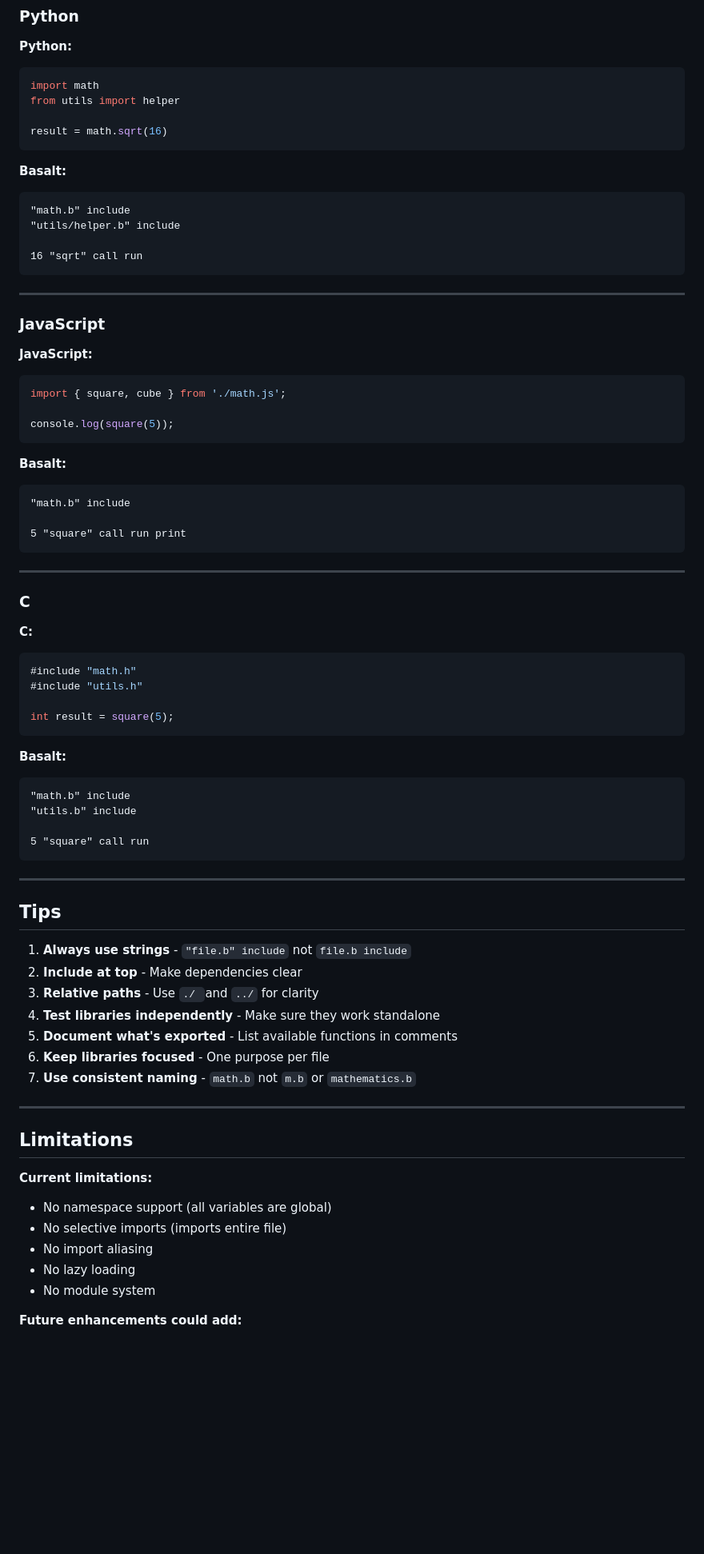
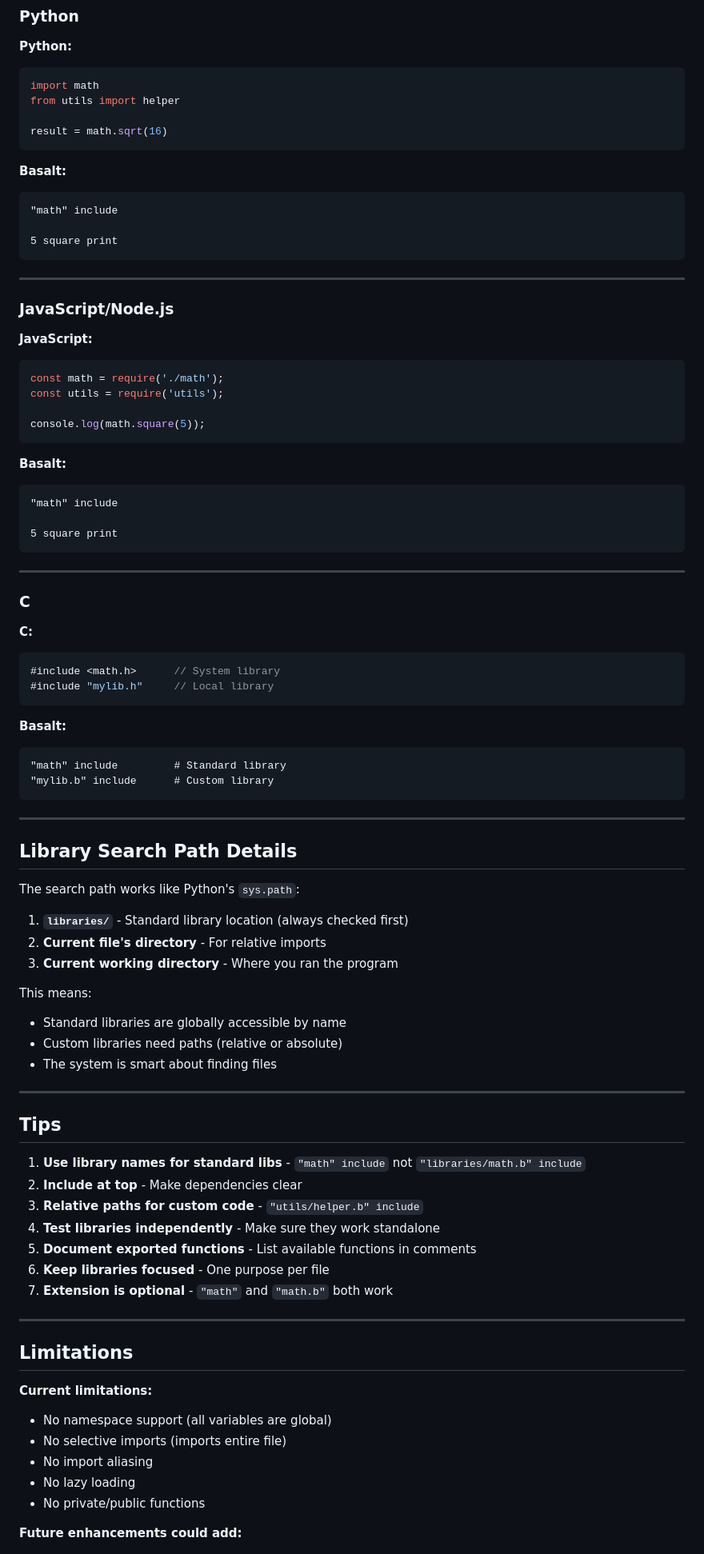
Before and after one commit to oberhalsi/basalt, a Markdown page: docs/include_system.md, the part around one of its changes. Shown at 80% size. GitHub-like rendering; blank space fills up the shorter version.

````diff
--- a/docs/include_system.md
+++ b/docs/include_system.md
@@ -420,27 +392,27 @@ result = math.sqrt(16)
 
 **Basalt:**
 ```basalt
-"math.b" include
-"utils/helper.b" include
+"math" include
 
-16 "sqrt" call run
+5 square print
 ```
 
 ---
 
-### JavaScript
+### JavaScript/Node.js
 **JavaScript:**
 ```javascript
-import { square, cube } from './math.js';
+const math = require('./math');
+const utils = require('utils');
 
-console.log(square(5));
+console.log(math.square(5));
 ```
 
 **Basalt:**
 ```basalt
-"math.b" include
+"math" include
 
-5 "square" call run print
+5 square print
 ```
 
 ---
@@ -448,31 +420,42 @@ console.log(square(5));
 ### C
 **C:**
 ```c
-#include "math.h"
-#include "utils.h"
-
-int result = square(5);
+#include <math.h>      // System library
+#include "mylib.h"     // Local library
 ```
 
 **Basalt:**
 ```basalt
-"math.b" include
-"utils.b" include
+"math" include         # Standard library
+"mylib.b" include      # Custom library
+```
 
-5 "square" call run
-```
+---
+
+## Library Search Path Details
+
+The search path works like Python's `sys.path`:
+
+1. **`libraries/`** - Standard library location (always checked first)
+2. **Current file's directory** - For relative imports
+3. **Current working directory** - Where you ran the program
+
+This means:
+- Standard libraries are globally accessible by name
+- Custom libraries need paths (relative or absolute)
+- The system is smart about finding files
 
 ---
 
 ## Tips
 
-1. **Always use strings** - `"file.b" include` not `file.b include`
+1. **Use library names for standard libs** - `"math" include` not `"libraries/math.b" include`
 2. **Include at top** - Make dependencies clear
-3. **Relative paths** - Use `./ `and `../` for clarity
+3. **Relative paths for custom code** - `"utils/helper.b" include`
 4. **Test libraries independently** - Make sure they work standalone
-5. **Document what's exported** - List available functions in comments
+5. **Document exported functions** - List available functions in comments
 6. **Keep libraries focused** - One purpose per file
-7. **Use consistent naming** - `math.b` not `m.b` or `mathematics.b`
+7. **Extension is optional** - `"math"` and `"math.b"` both work
 
 ---
 
@@ -483,6 +466,6 @@ int result = square(5);
 - No selective imports (imports entire file)
 - No import aliasing
 - No lazy loading
-- No module system
+- No private/public functions
 
 **Future enhancements could add:**
````
Also changed, not shown: other parts of docs/include_system.md (+135 -163 lines).
